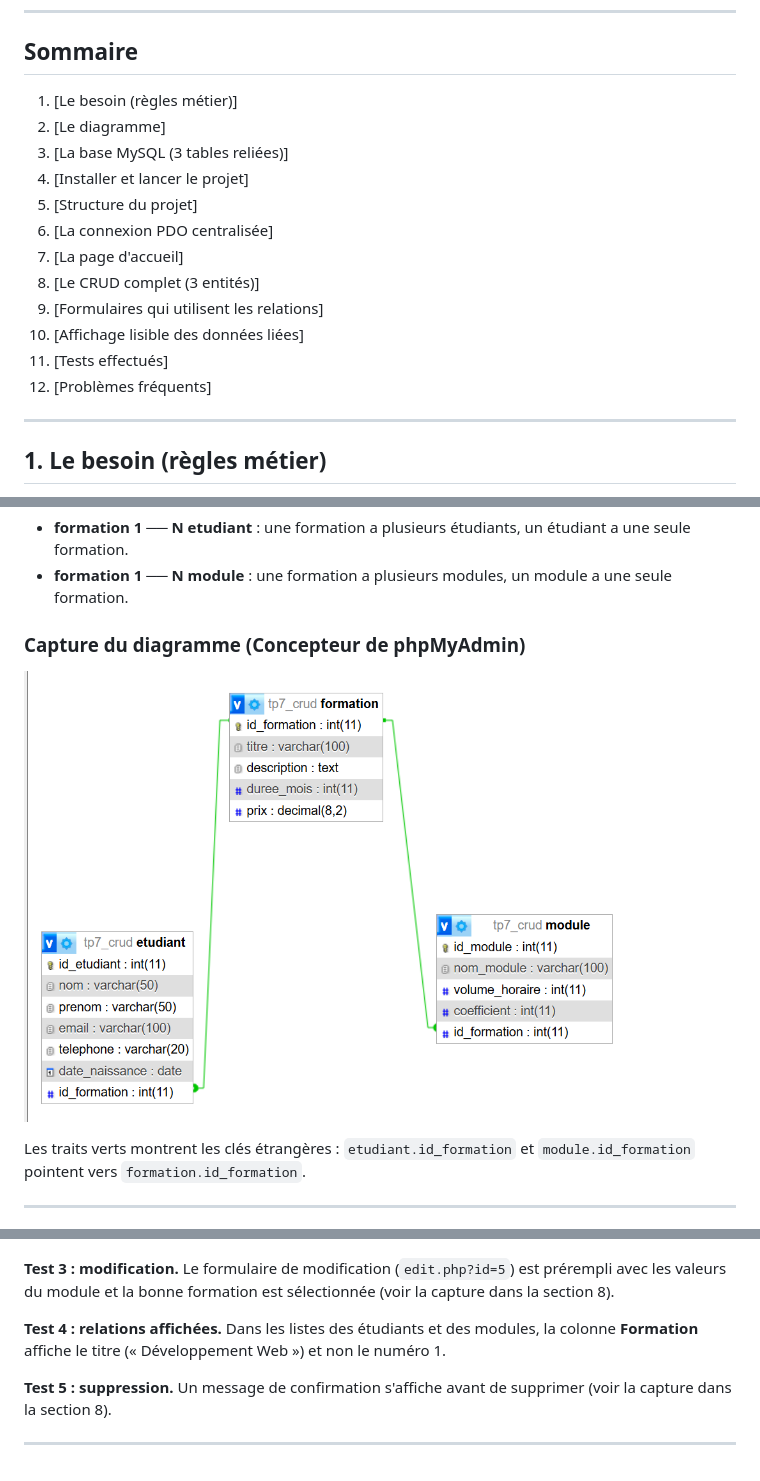
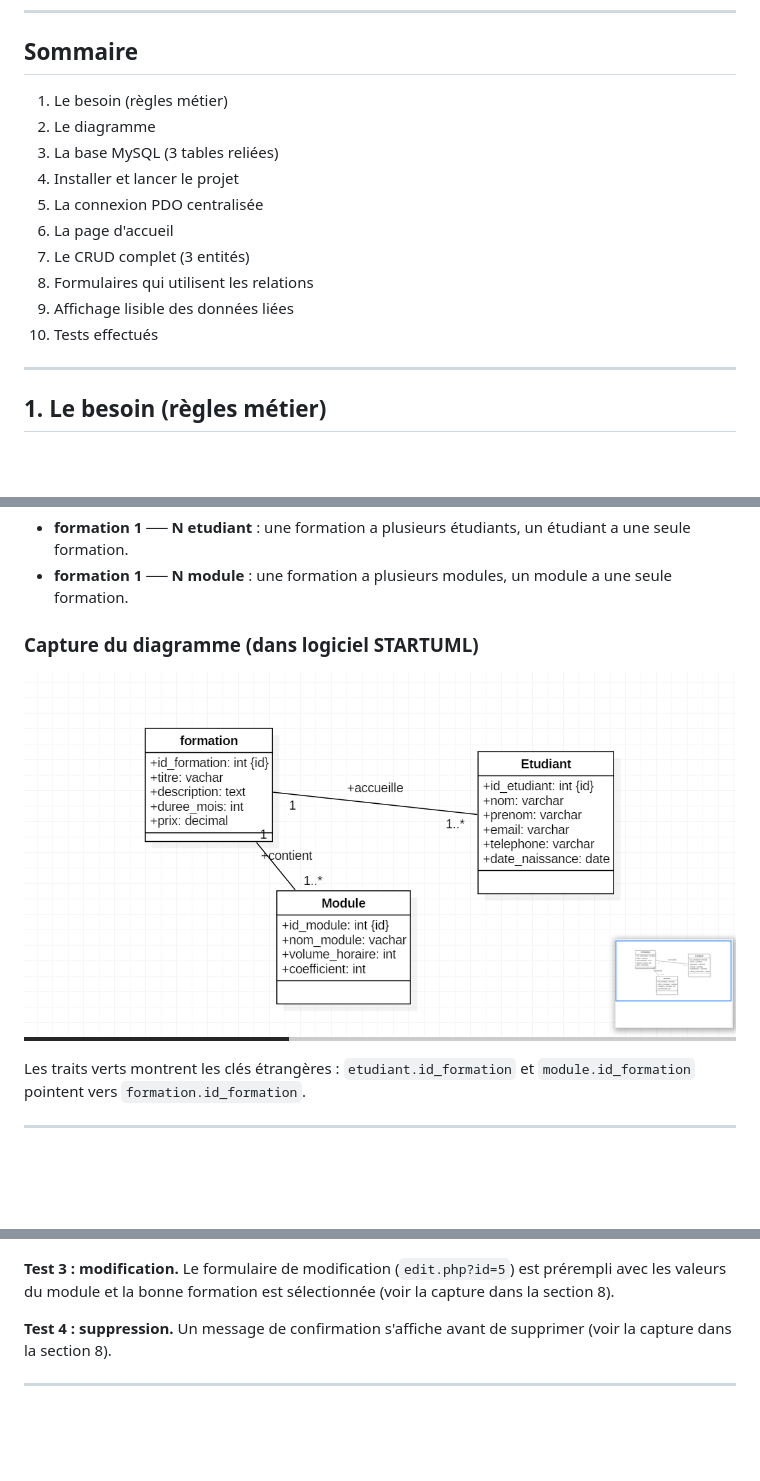
Before and after one commit to boumzoughikram-dev/tp7-crud, a Markdown page: README.md, 3 parts joined by grey strips. Rendered like a GitHub page; pictures changed too: images/diagrammeuml.png (added); blank space fills up the shorter version.

```diff
--- a/README.md
+++ b/README.md
@@ -6,18 +6,16 @@ Petite application web en **PHP**, **PDO** et **MySQL** pour gérer les **format
 
 ## Sommaire
 
-1. [Le besoin (règles métier)]
-2. [Le diagramme]
-3. [La base MySQL (3 tables reliées)]
-4. [Installer et lancer le projet]
-5. [Structure du projet]
-6. [La connexion PDO centralisée]
-7. [La page d'accueil]
-8. [Le CRUD complet (3 entités)]
-9. [Formulaires qui utilisent les relations]
-10. [Affichage lisible des données liées]
-11. [Tests effectués]
-12. [Problèmes fréquents]
+1. Le besoin (règles métier)
+2. Le diagramme
+3. La base MySQL (3 tables reliées)
+4. Installer et lancer le projet
+5. La connexion PDO centralisée
+6. La page d'accueil
+7. Le CRUD complet (3 entités)
+8. Formulaires qui utilisent les relations
+9. Affichage lisible des données liées
+10. Tests effectués
 
 ---
 
@@ -49,9 +47,9 @@ Un centre de formation veut une petite application pour organiser ses activités
 - **formation 1 ── N module** : une formation a plusieurs modules, un module a une seule formation.
 
 
-### Capture du diagramme (Concepteur de phpMyAdmin)
+### Capture du diagramme (dans logiciel STARTUML)
 
-![Diagramme des 3 tables et de leurs relations](images/diagramme-concepteur.png)
+![Diagramme des 3 tables et de leurs relations](images/diagrammeuml.png)
 
 Les traits verts montrent les clés étrangères : `etudiant.id_formation` et `module.id_formation` pointent vers `formation.id_formation`.
 
@@ -242,8 +228,6 @@ Dans la table `etudiant`, la colonne `id_formation` ne contient qu'un numéro. P
 
 **Test 3 : modification.** Le formulaire de modification (`edit.php?id=5`) est prérempli avec les valeurs du module et la bonne formation est sélectionnée (voir la capture dans la section 8).
 
-**Test 4 : relations affichées.** Dans les listes des étudiants et des modules, la colonne **Formation** affiche le titre (« Développement Web ») et non le numéro 1.
-
-**Test 5 : suppression.** Un message de confirmation s'affiche avant de supprimer (voir la capture dans la section 8).
+**Test 4 : suppression.** Un message de confirmation s'affiche avant de supprimer (voir la capture dans la section 8).
 
 ---
```
Also changed, not shown: other parts of README.md (+0 -12 lines).
